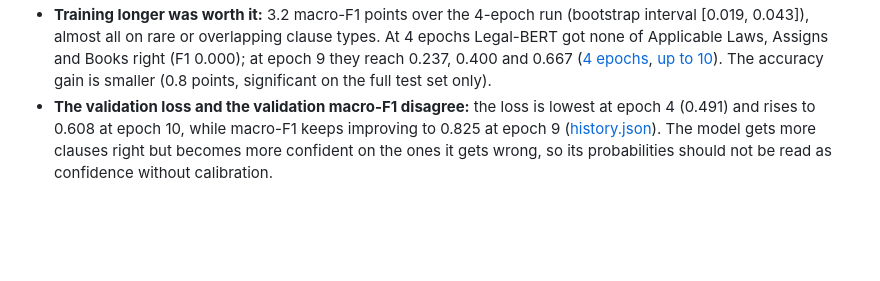
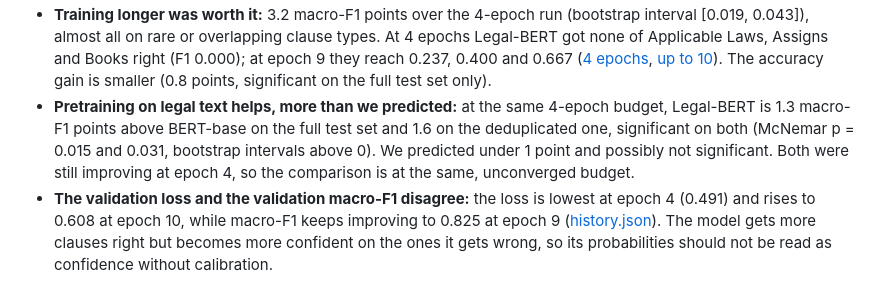
Before and after one commit to Exowz/clausier-ledgar, a Markdown page: README.md, the part around the change printed below. GitHub-like rendering; blank space fills up the shorter version.

```diff
--- a/README.md
+++ b/README.md
@@ -250,6 +253,10 @@ produced by this repository; their models read up to 512 tokens and train up to
   Books right (F1 0.000); at epoch 9 they reach 0.237, 0.400 and 0.667
   ([4 epochs](reports/audit/legal_bert/worst_classes.md), [up to 10](reports/audit/legal_bert_long/worst_classes.md)).
   The accuracy gain is smaller (0.8 points, significant on the full test set only).
+- **Pretraining on legal text helps, more than we predicted:** at the same 4-epoch budget, Legal-BERT is 1.3
+  macro-F1 points above BERT-base on the full test set and 1.6 on the deduplicated one, significant on both (McNemar
+  p = 0.015 and 0.031, bootstrap intervals above 0). We predicted under 1 point and possibly not significant. Both
+  were still improving at epoch 4, so the comparison is at the same, unconverged budget.
 - **The validation loss and the validation macro-F1 disagree:** the loss is lowest at epoch 4 (0.491) and rises to
   0.608 at epoch 10, while macro-F1 keeps improving to 0.825 at epoch 9
   ([history.json](outputs/legal_bert_long/history.json)). The model gets more clauses right but becomes more
```
Also changed, not shown: other parts of README.md (+4 -1 lines), reports/audit/compare_legal_bert_vs_bert_base.md (added, +6 -0 lines), reports/results.md (+3 -0 lines), reports/figures/model_comparison.png, 7 other files.
